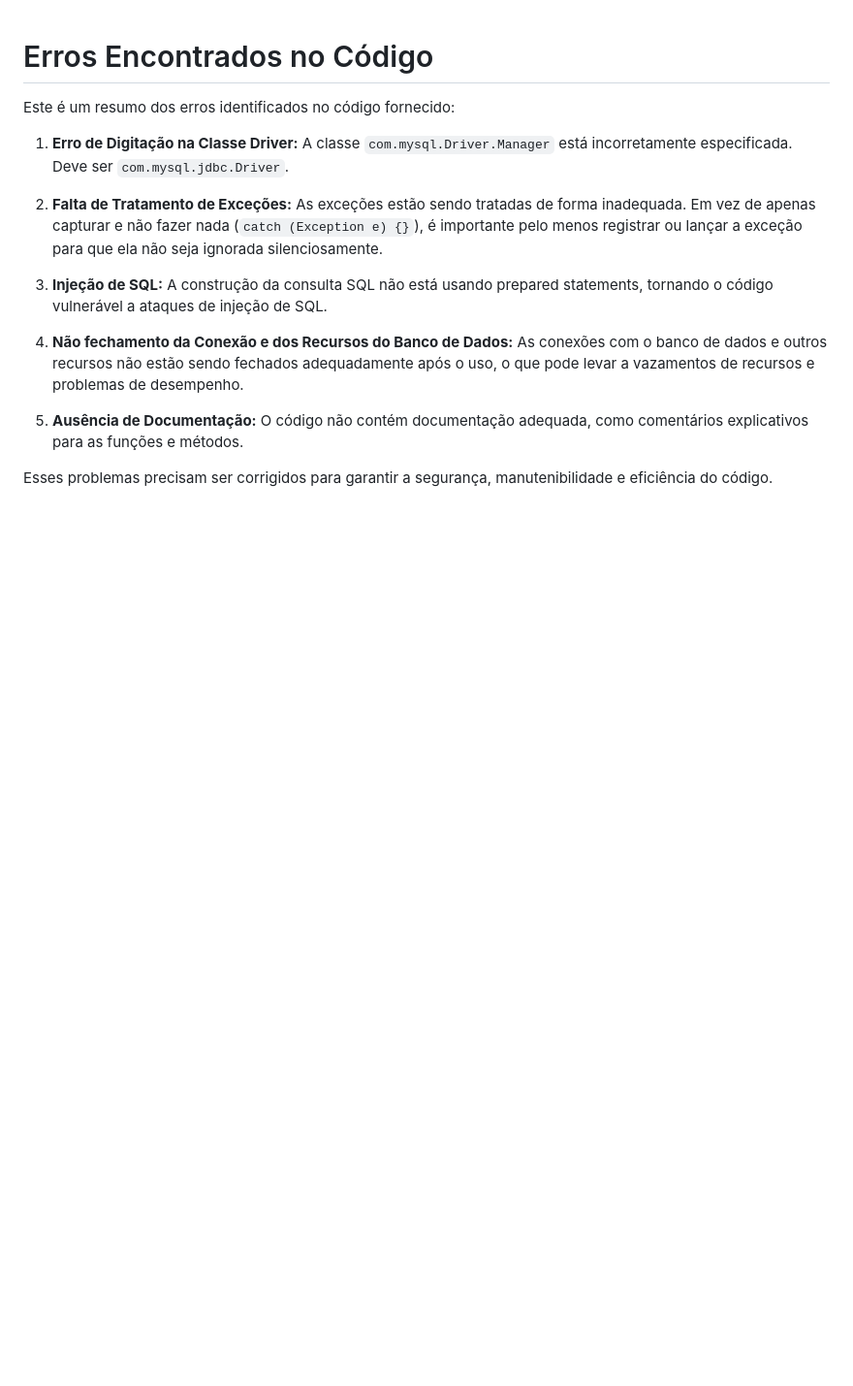
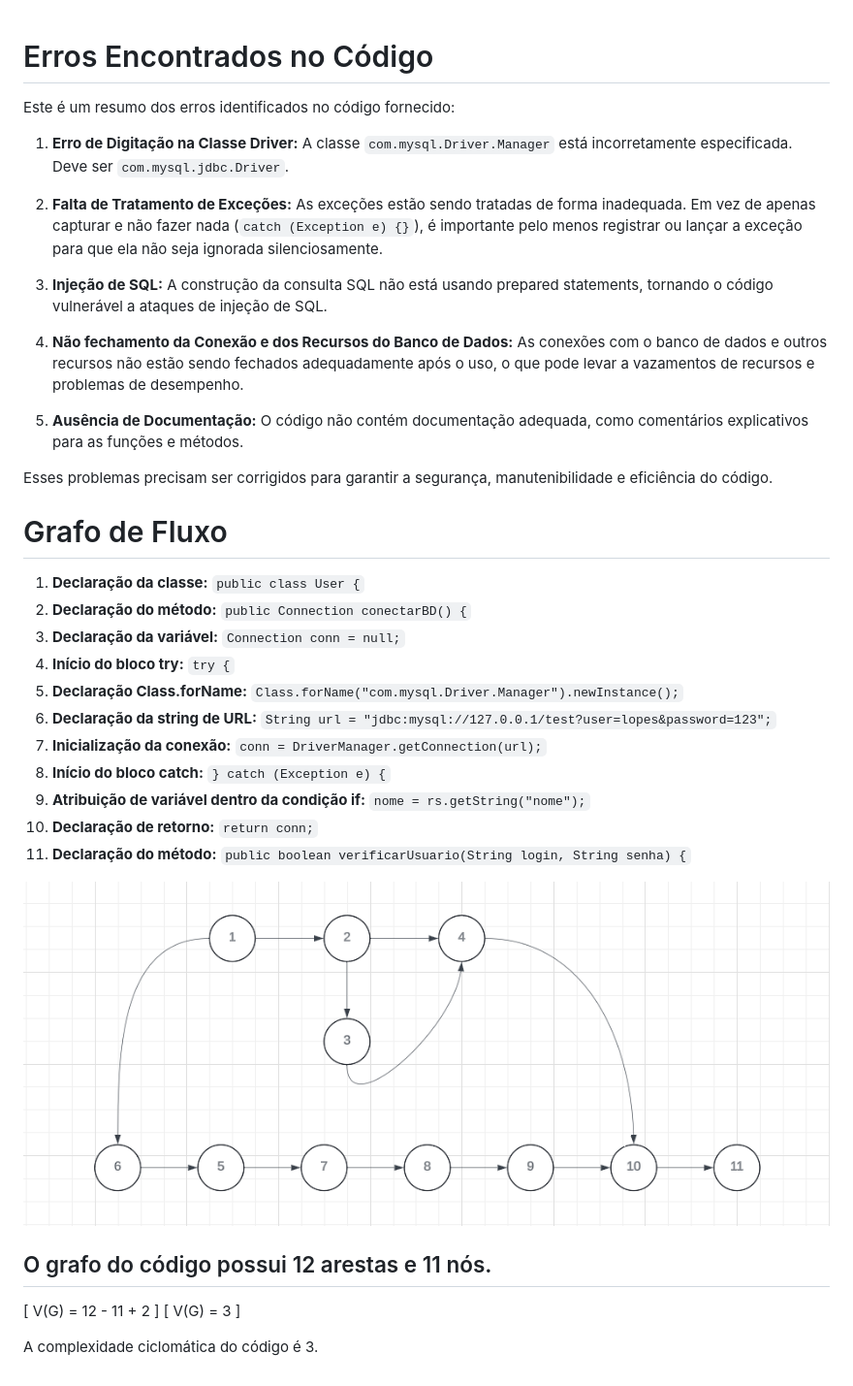
Before and after one commit to Rique-Borges/teste-login-caixaBranca, a Markdown page: README.md, the part around the change. Shown: that part at 97% size. Rendered like a GitHub page; pictures changed too: fluxo.png (added); blank space fills up the shorter version.

Commit message:
add grafo de fluxo no README

```diff
--- a/README.md
+++ b/README.md
@@ -13,3 +13,25 @@ Este é um resumo dos erros identificados no código fornecido:
 6. **Ausência de Documentação:** O código não contém documentação adequada, como comentários explicativos para as funções e métodos.
 
 Esses problemas precisam ser corrigidos para garantir a segurança, manutenibilidade e eficiência do código.
+
+# Grafo de Fluxo
+1. **Declaração da classe:** `public class User {`
+2. **Declaração do método:** `public Connection conectarBD() {`
+3. **Declaração da variável:** `Connection conn = null;`
+4. **Início do bloco try:** `try {`
+5. **Declaração Class.forName:** `Class.forName("com.mysql.Driver.Manager").newInstance();`
+6. **Declaração da string de URL:** `String url = "jdbc:mysql://127.0.0.1/test?user=lopes&password=123";`
+7. **Inicialização da conexão:** `conn = DriverManager.getConnection(url);`
+8. **Início do bloco catch:** `} catch (Exception e) {`
+9. **Atribuição de variável dentro da condição if:** `nome = rs.getString("nome");`
+10. **Declaração de retorno:** `return conn;`
+11. **Declaração do método:** `public boolean verificarUsuario(String login, String senha) {`
+
+![Grafo](fluxo.png)
+
+## O grafo do código possui 12 arestas e 11 nós.
+
+\[ V(G) = 12 - 11 + 2 \]
+\[ V(G) = 3 \]
+
+A complexidade ciclomática do código é 3.
```
Also changed, not shown: 2 other files.
